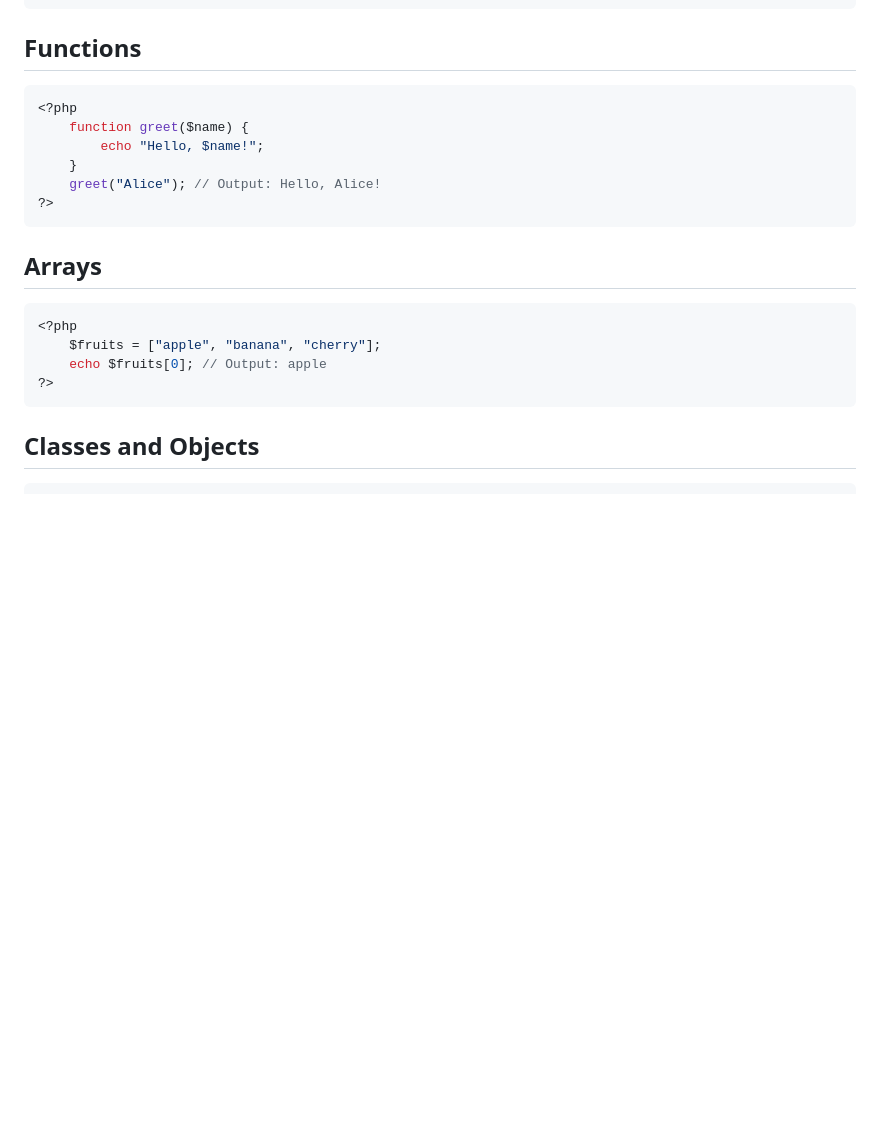
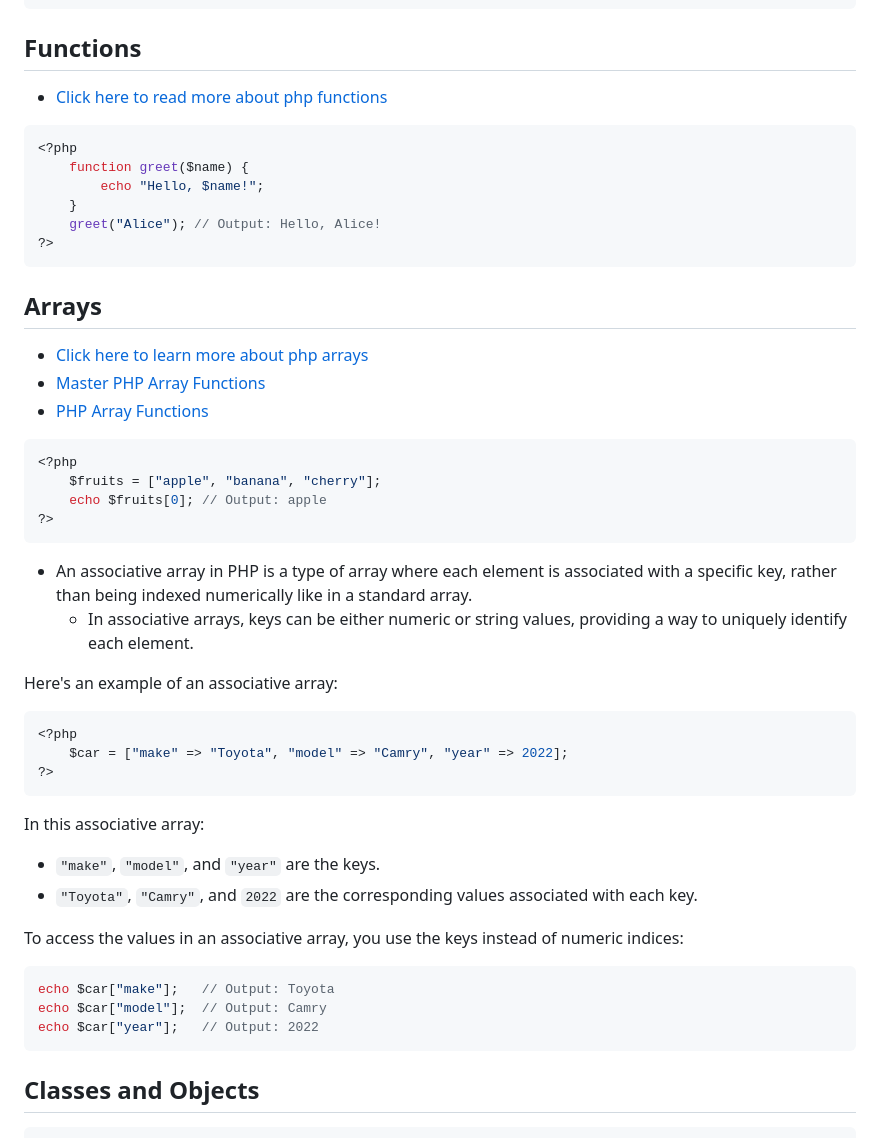
Before and after one commit to recluzegeek/automatic-enigma, a Markdown page: Web Development/PHP/PHP Basics.md, the part around the change printed below. Rendered like a GitHub page; blank space fills up the shorter version.

````diff
--- a/Web Development/PHP/PHP Basics.md
+++ b/Web Development/PHP/PHP Basics.md
@@ -171,6 +200,8 @@ In PHP, both single quotes (`''`) and double quotes (`""`) can be used to define
 
 ## Functions
 
+- [Click here to read more about php functions](./PHP%20Functions.md)
+
 ```php
 <?php
     function greet($name) {
@@ -182,11 +213,39 @@ In PHP, both single quotes (`''`) and double quotes (`""`) can be used to define
 
 ## Arrays
 
+- [Click here to learn more about php arrays](https://phpapprentice.com/arrays)
+- [Master PHP Array Functions](https://startutorial.com/view/master-php-array-functions)
+- [PHP Array Functions](https://dev.to/karleb/10-php-array-functions-and-how-to-use-them-462n)
+
 ```php
 <?php
     $fruits = ["apple", "banana", "cherry"];
     echo $fruits[0]; // Output: apple
 ?>
+```
+
+- An associative array in PHP is a type of array where each element is associated with a specific key, rather than being indexed numerically like in a standard array.
+  - In associative arrays, keys can be either numeric or string values, providing a way to uniquely identify each element.
+
+Here's an example of an associative array:
+
+```php
+<?php
+    $car = ["make" => "Toyota", "model" => "Camry", "year" => 2022];
+?>
+```
+
+In this associative array:
+
+- `"make"`, `"model"`, and `"year"` are the keys.
+- `"Toyota"`, `"Camry"`, and `2022` are the corresponding values associated with each key.
+
+To access the values in an associative array, you use the keys instead of numeric indices:
+
+```php
+echo $car["make"];   // Output: Toyota
+echo $car["model"];  // Output: Camry
+echo $car["year"];   // Output: 2022
 ```
 
 ## Classes and Objects
````
Also changed, not shown: other parts of Web Development/PHP/PHP Basics.md (+31 -26 lines), Linux/OBS Studio - Virtual Camera Guideline.md (added, +33 -0 lines), Web Development/PHP/PHP Functions.md (added, +57 -0 lines), Web Development/PHP/PHP Loops.md (added, +61 -0 lines), Web Development/imgs/php-ternary.png (added).
